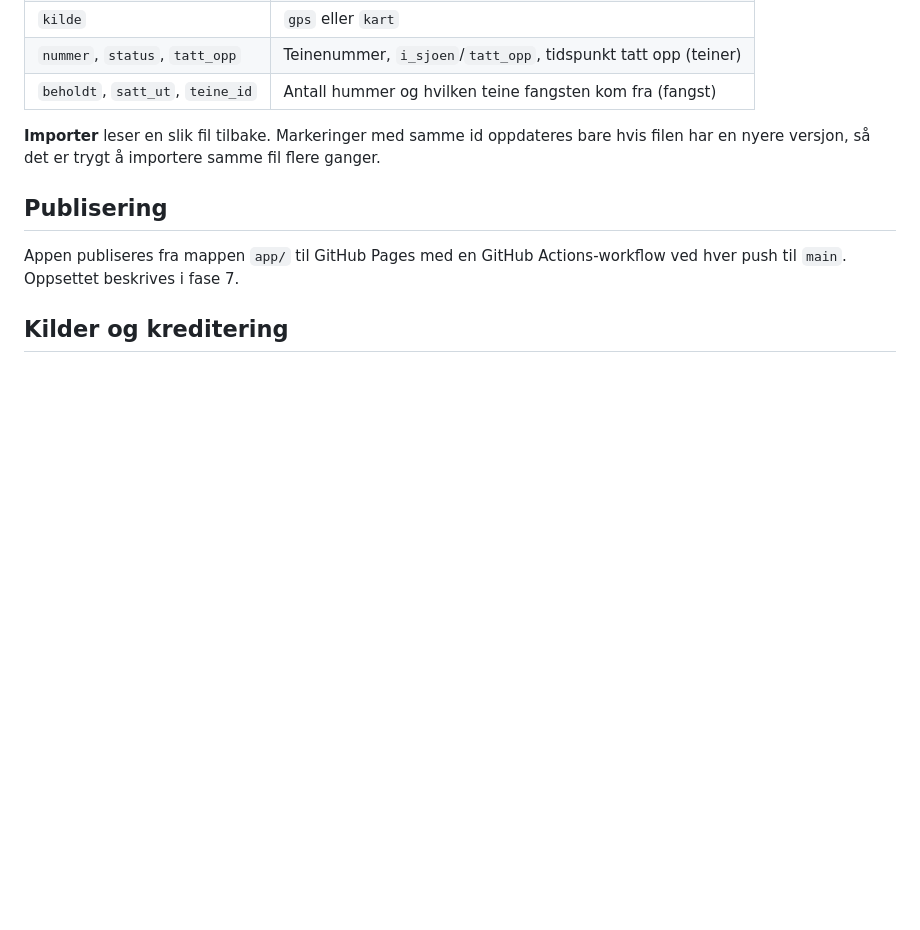
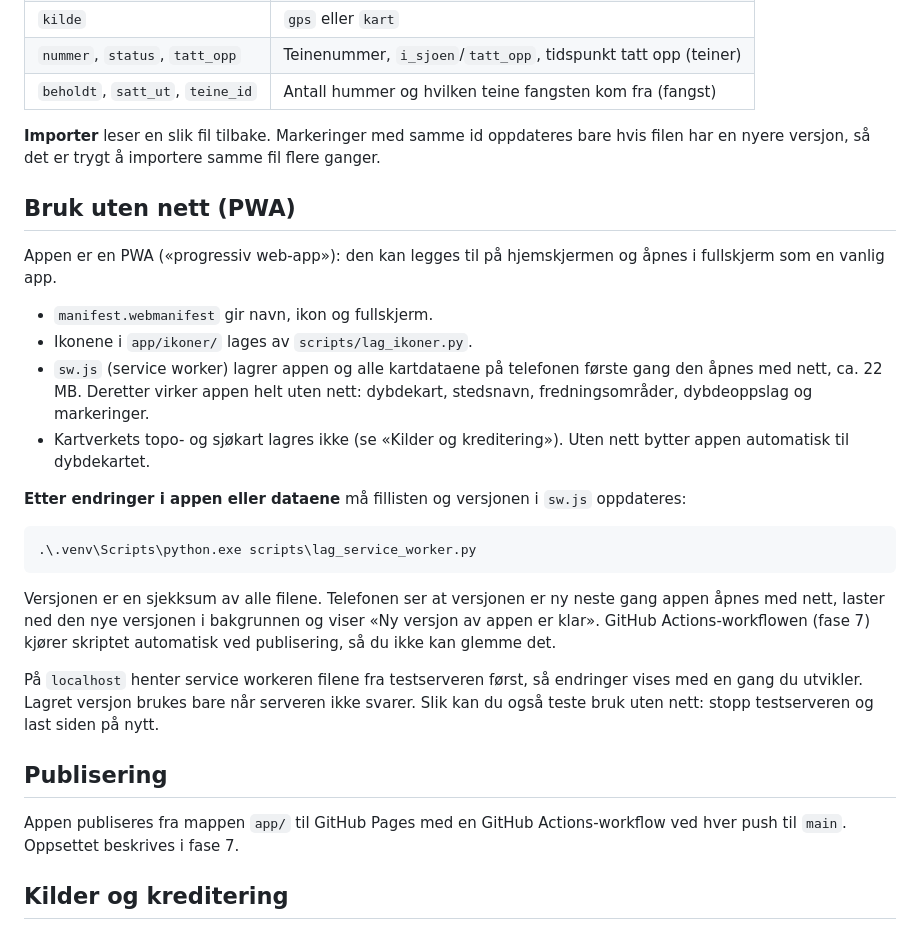
Before and after one commit to B1Lars1/lobsterApp, a Markdown page: README.md, the part around one of its changes. Rendered like a GitHub page; blank space fills up the shorter version.

Commit message:
Beskriv PWA og bruk uten nett i README
Co-Authored-By: Claude Opus 5.5 <noreply@anthropic.com>

````diff
--- a/README.md
+++ b/README.md
@@ -263,6 +263,36 @@ fangst = m[m["kategori"] == "hummer"]
 **Importer** leser en slik fil tilbake. Markeringer med samme id oppdateres bare
 hvis filen har en nyere versjon, så det er trygt å importere samme fil flere ganger.
 
+## Bruk uten nett (PWA)
+
+Appen er en PWA («progressiv web-app»): den kan legges til på hjemskjermen og
+åpnes i fullskjerm som en vanlig app.
+
+- `manifest.webmanifest` gir navn, ikon og fullskjerm.
+- Ikonene i `app/ikoner/` lages av `scripts/lag_ikoner.py`.
+- `sw.js` (service worker) lagrer appen og alle kartdataene på telefonen første
+  gang den åpnes med nett, ca. 22 MB. Deretter virker appen helt uten nett:
+  dybdekart, stedsnavn, fredningsområder, dybdeoppslag og markeringer.
+- Kartverkets topo- og sjøkart lagres ikke (se «Kilder og kreditering»). Uten
+  nett bytter appen automatisk til dybdekartet.
+
+**Etter endringer i appen eller dataene** må fillisten og versjonen i `sw.js`
+oppdateres:
+
+```powershell
+.\.venv\Scripts\python.exe scripts\lag_service_worker.py
+```
+
+Versjonen er en sjekksum av alle filene. Telefonen ser at versjonen er ny neste
+gang appen åpnes med nett, laster ned den nye versjonen i bakgrunnen og viser
+«Ny versjon av appen er klar». GitHub Actions-workflowen (fase 7) kjører skriptet
+automatisk ved publisering, så du ikke kan glemme det.
+
+På `localhost` henter service workeren filene fra testserveren først, så
+endringer vises med en gang du utvikler. Lagret versjon brukes bare når serveren
+ikke svarer. Slik kan du også teste bruk uten nett: stopp testserveren og last
+siden på nytt.
+
 ## Publisering
 
 Appen publiseres fra mappen `app/` til GitHub Pages med en GitHub Actions-workflow
````
Also changed, not shown: other parts of README.md (+1 -1 lines).
